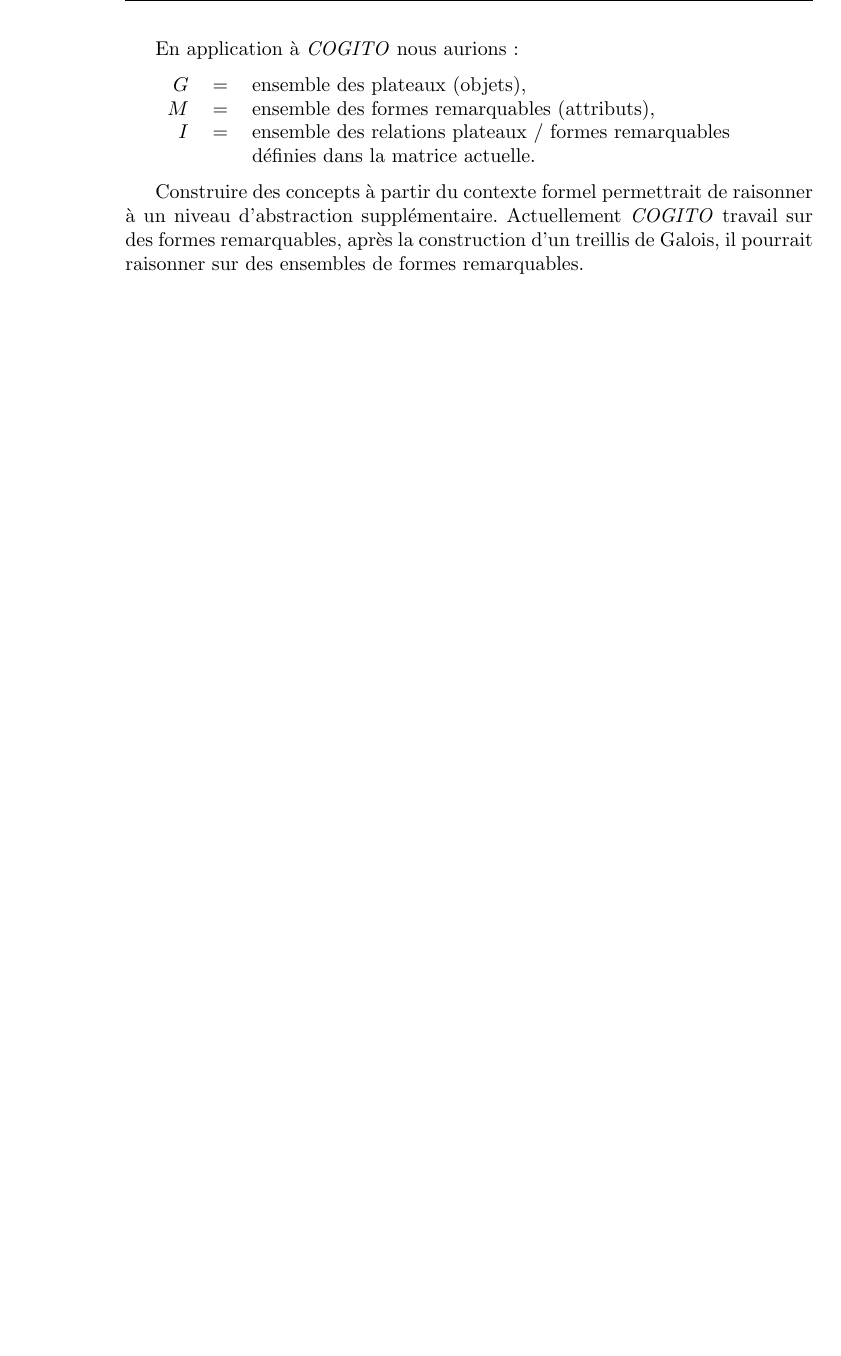
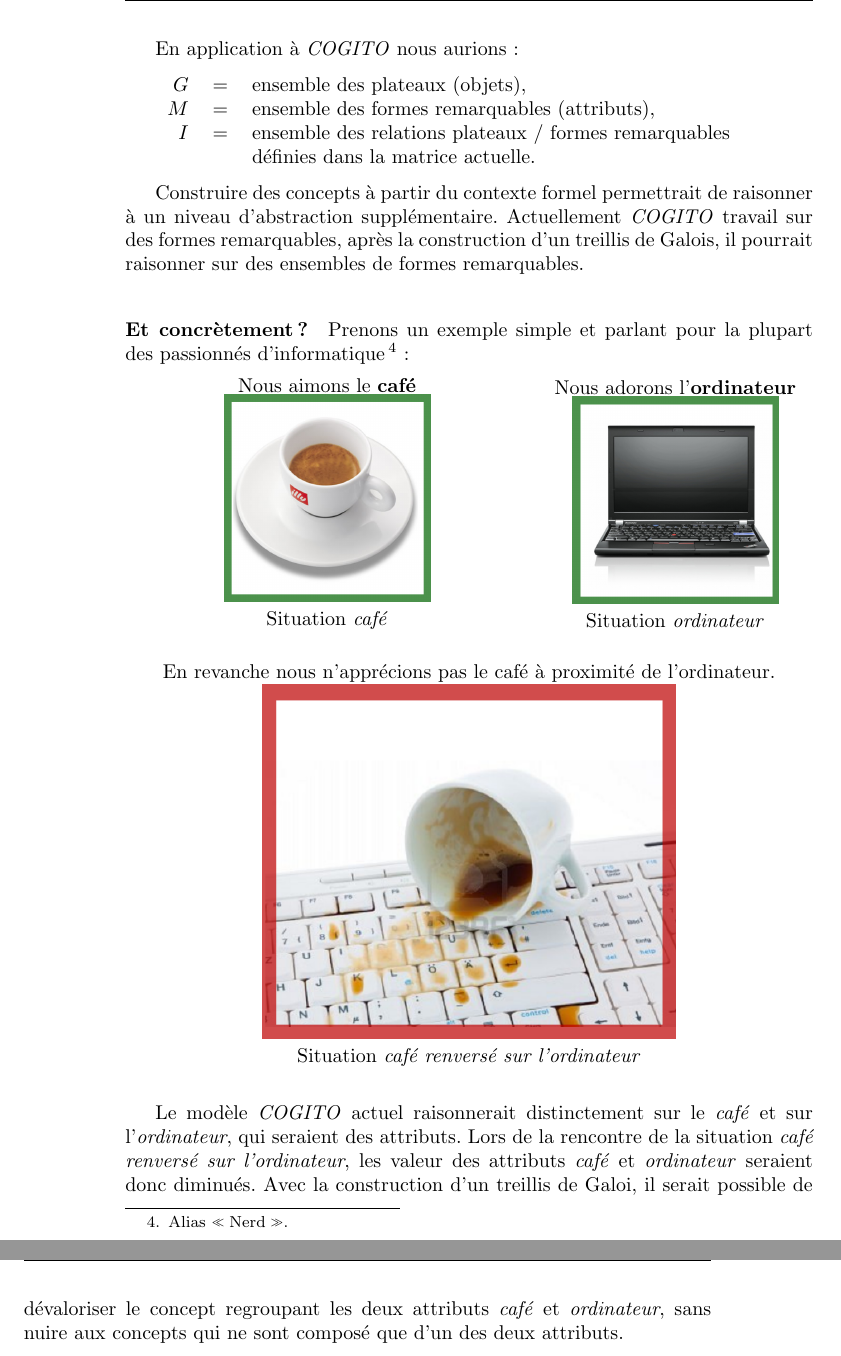
Before and after one commit to cogitoTeam/IA_a_cognitive_approach, a LaTeX thesis (Docs/Latex/rapport_final/rapport_final_ac.tex, which reads Docs/Latex/rapport_final/conclusion.tex): part of page 60 of 61 before the commit and two parts of pages 60 and 61 of 63 after it, the two joined at a grey line, cut so that both start at the same text, the shorter picture padded with empty space. Compiled offline with pdfLaTeX; a LaTeX package or settings file that is missing is left out.

Commit message:
work on discussion

```diff
--- a/Docs/Latex/rapport_final/conclusion.tex
+++ b/Docs/Latex/rapport_final/conclusion.tex
@@ -24,3 +24,26 @@ $I$ & $ = $ & ensemble des relations plateaux / formes remarquables\\
 \end{tabular}
 
 Construire des concepts à partir du contexte formel permettrait de raisonner à un niveau d'abstraction supplémentaire. Actuellement \emph{COGITO} travail sur des formes remarquables, après la construction d'un treillis de Galois, il pourrait raisonner sur des ensembles de formes remarquables.
+
+\paragraph{Et concrètement ?}Prenons un exemple simple et parlant pour la plupart des passionnés d'informatique\footnote{Alias \og Nerd \fg{}.} :
+
+\begin{minipage}[c]{0.5\textwidth}
+\centering
+Nous aimons le \textbf{café} \\
+\includegraphics[width=0.6\textwidth]{files/conclusion/espresso} \\
+Situation \emph{café}
+\end{minipage}
+\begin{minipage}[c]{0.5\textwidth}
+\centering
+Nous adorons l'\textbf{ordinateur} \\
+\includegraphics[width=0.6\textwidth]{files/conclusion/ordi} \\
+Situation \emph{ordinateur}
+\end{minipage}
+
+\begin{center}
+En revanche nous n'apprécions pas le café à proximité de l'ordinateur.
+\includegraphics[width=0.6\textwidth]{files/conclusion/cafe_renverse} \\
+Situation \emph{café renversé sur l'ordinateur}
+\end{center}
+
+Le modèle \emph{COGITO} actuel raisonnerait distinctement sur le \emph{café} et sur l'\emph{ordinateur}, qui seraient des attributs. Lors de la rencontre de la situation \emph{café renversé sur l'ordinateur}, les valeur des attributs \emph{café} et \emph{ordinateur} seraient donc diminués. Avec la construction d'un treillis de Galoi, il serait possible de dévaloriser le concept regroupant les deux attributs \emph{café} et \emph{ordinateur}, sans nuire aux concepts qui ne sont composé que d'un des deux attributs.
```
Also changed, not shown: Docs/Latex/rapport_final/files/conclusion/cafe_renverse.png (added), Docs/Latex/rapport_final/files/conclusion/espresso.png (added), Docs/Latex/rapport_final/files/conclusion/ordi.png (added).
